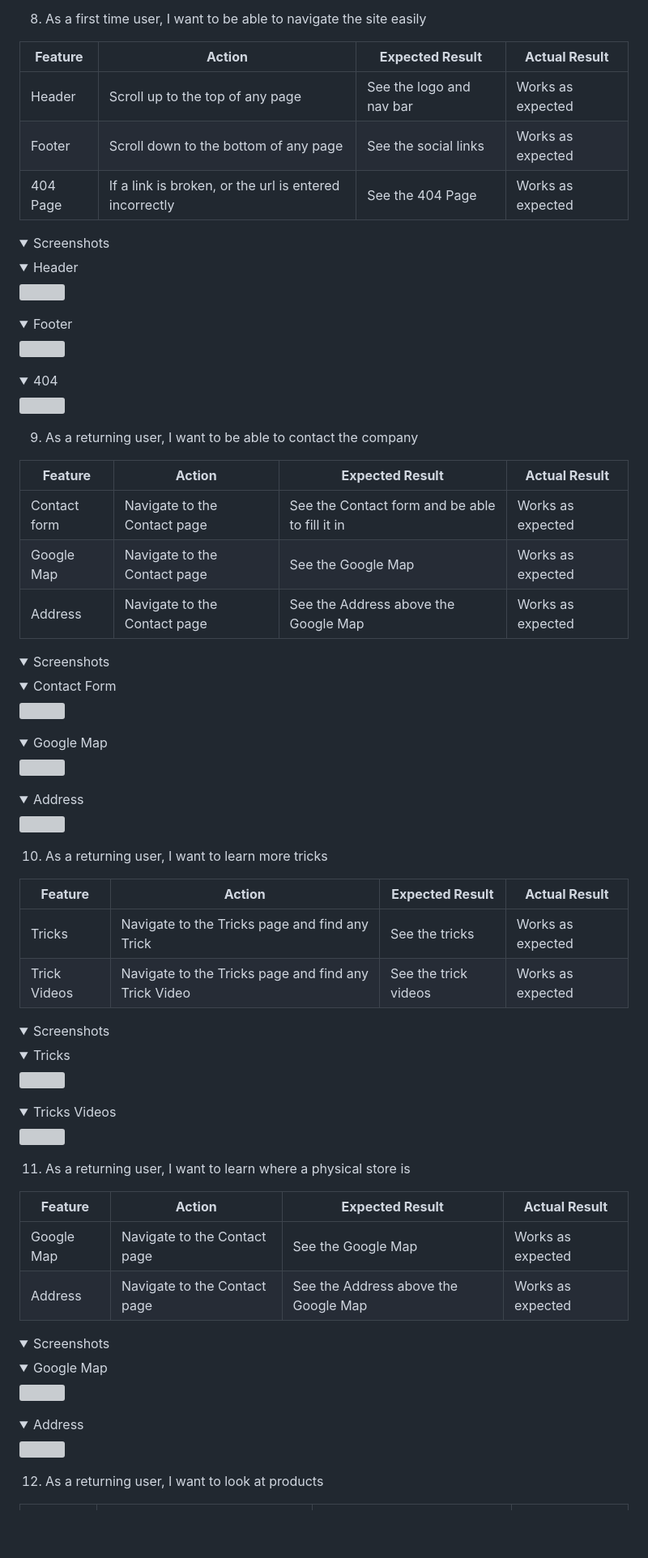
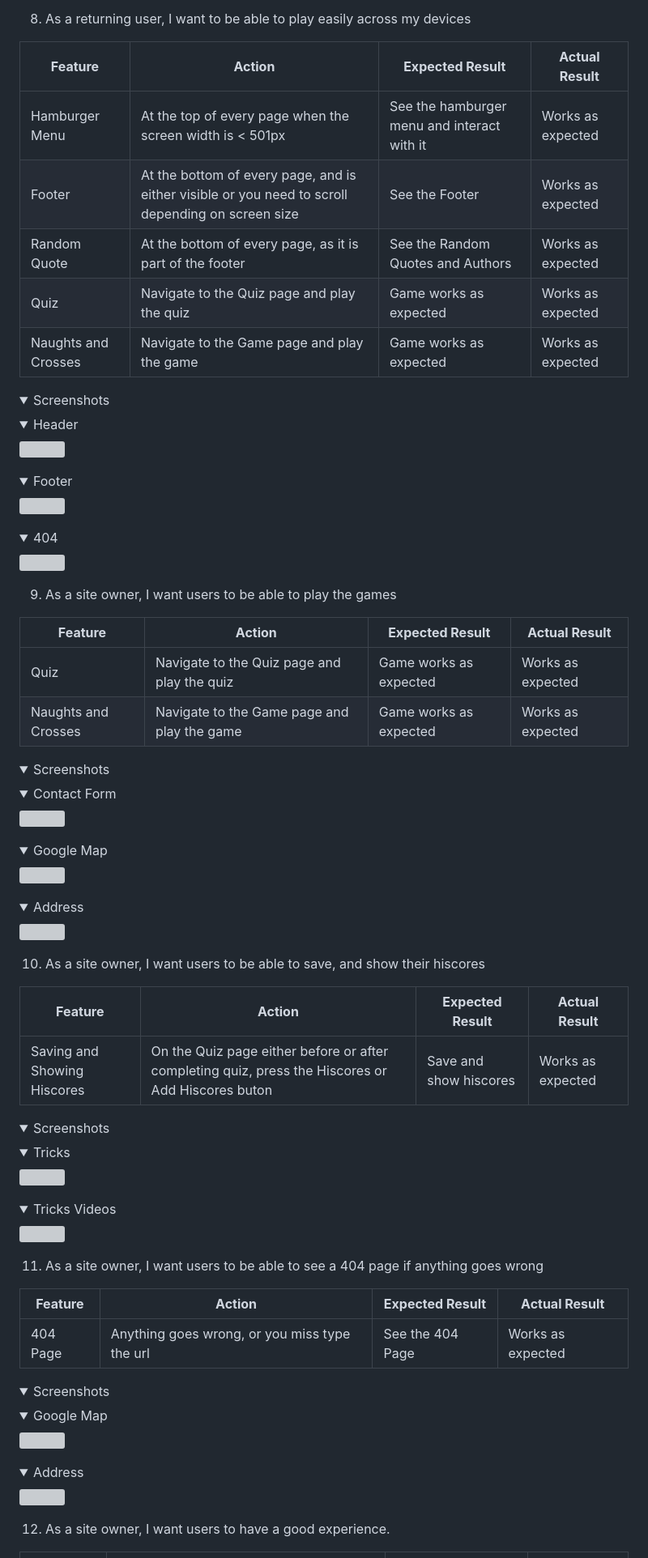
Before and after one commit to JarradBaker/CI_PP2_GameSpace, a Markdown page: README.md, the part around one of its changes. Shown at 81% size. Rendered like a GitHub page; folded sections open; blank space fills up the shorter version; grey boxes are pictures that could not be loaded.

```diff
--- a/README.md
+++ b/README.md
@@ -403,12 +399,14 @@ The website was tested on several web browsers to ensure consistency. The browse
 </details>
 
-8. As a first time user, I want to be able to navigate the site easily
+8. As a returning user, I want to be able to play easily across my devices
 
 | **Feature** | **Action** | **Expected Result** | **Actual Result** |
 |-------------|------------|---------------------|-------------------|
-| Header | Scroll up to the top of any page | See the logo and nav bar | Works as expected |
-| Footer | Scroll down to the bottom of any page | See the social links | Works as expected |
-| 404 Page | If a link is broken, or the url is entered incorrectly | See the 404 Page | Works as expected |
+| Hamburger Menu | At the top of every page when the screen width is < 501px | See the hamburger menu and interact with it | Works as expected |
+| Footer | At the bottom of every page, and is either visible or you need to scroll depending on screen size | See the Footer | Works as expected |
+| Random Quote | At the bottom of every page, as it is part of the footer | See the Random Quotes and Authors | Works as expected |
+| Quiz | Navigate to the Quiz page and play the quiz | Game works as expected | Works as expected |
+| Naughts and Crosses | Navigate to the Game page and play the game | Game works as expected | Works as expected |
 
 <details><summary>Screenshots</Summary>
   <details><summary>Header</Summary>
@@ -422,13 +420,12 @@ The website was tested on several web browsers to ensure consistency. The browse
   </details>
 </details>
 
-9. As a returning user, I want to be able to contact the company
+9. As a site owner, I want users to be able to play the games
 
 | **Feature** | **Action** | **Expected Result** | **Actual Result** |
 |-------------|------------|---------------------|-------------------|
-| Contact form | Navigate to the Contact page | See the Contact form and be able to fill it in | Works as expected |
-| Google Map | Navigate to the Contact page | See the Google Map | Works as expected |
-| Address | Navigate to the Contact page | See the Address above the Google Map | Works as expected |
+| Quiz | Navigate to the Quiz page and play the quiz | Game works as expected | Works as expected |
+| Naughts and Crosses | Navigate to the Game page and play the game | Game works as expected | Works as expected |
 
 <details><summary>Screenshots</Summary>
   <details><summary>Contact Form</Summary>
@@ -442,12 +439,11 @@ The website was tested on several web browsers to ensure consistency. The browse
   </details>
 </details>
 
-10. As a returning user, I want to learn more tricks
+10. As a site owner, I want users to be able to save, and show their hiscores
 
 | **Feature** | **Action** | **Expected Result** | **Actual Result** |
 |-------------|------------|---------------------|-------------------|
-| Tricks | Navigate to the Tricks page and find any Trick | See the tricks | Works as expected |
-| Trick Videos | Navigate to the Tricks page and find any Trick Video | See the trick videos | Works as expected |
+| Saving and Showing Hiscores | On the Quiz page either before or after completing quiz, press the Hiscores or Add Hiscores buton | Save and show hiscores | Works as expected |
 
 <details><summary>Screenshots</Summary>
   <details><summary>Tricks</Summary>
@@ -458,12 +454,11 @@ The website was tested on several web browsers to ensure consistency. The browse
   </details>
 </details>
 
-11. As a returning user, I want to learn where a physical store is
+11. As a site owner, I want users to be able to see a 404 page if anything goes wrong
 
 | **Feature** | **Action** | **Expected Result** | **Actual Result** |
 |-------------|------------|---------------------|-------------------|
-| Google Map | Navigate to the Contact page | See the Google Map | Works as expected |
-| Address | Navigate to the Contact page | See the Address above the Google Map | Works as expected |
+| 404 Page | Anything goes wrong, or you miss type the url | See the 404 Page | Works as expected |
 
 <details><summary>Screenshots</Summary>
   <details><summary>Google Map</Summary>
@@ -474,7 +469,7 @@ The website was tested on several web browsers to ensure consistency. The browse
   </details>
 </details>
 
-12. As a returning user, I want to look at products
+12. As a site owner, I want users to have a good experience.
 
 | **Feature** | **Action** | **Expected Result** | **Actual Result** |
 |-------------|------------|---------------------|-------------------|
```
Also changed, not shown: other parts of README.md (+15 -82 lines).
